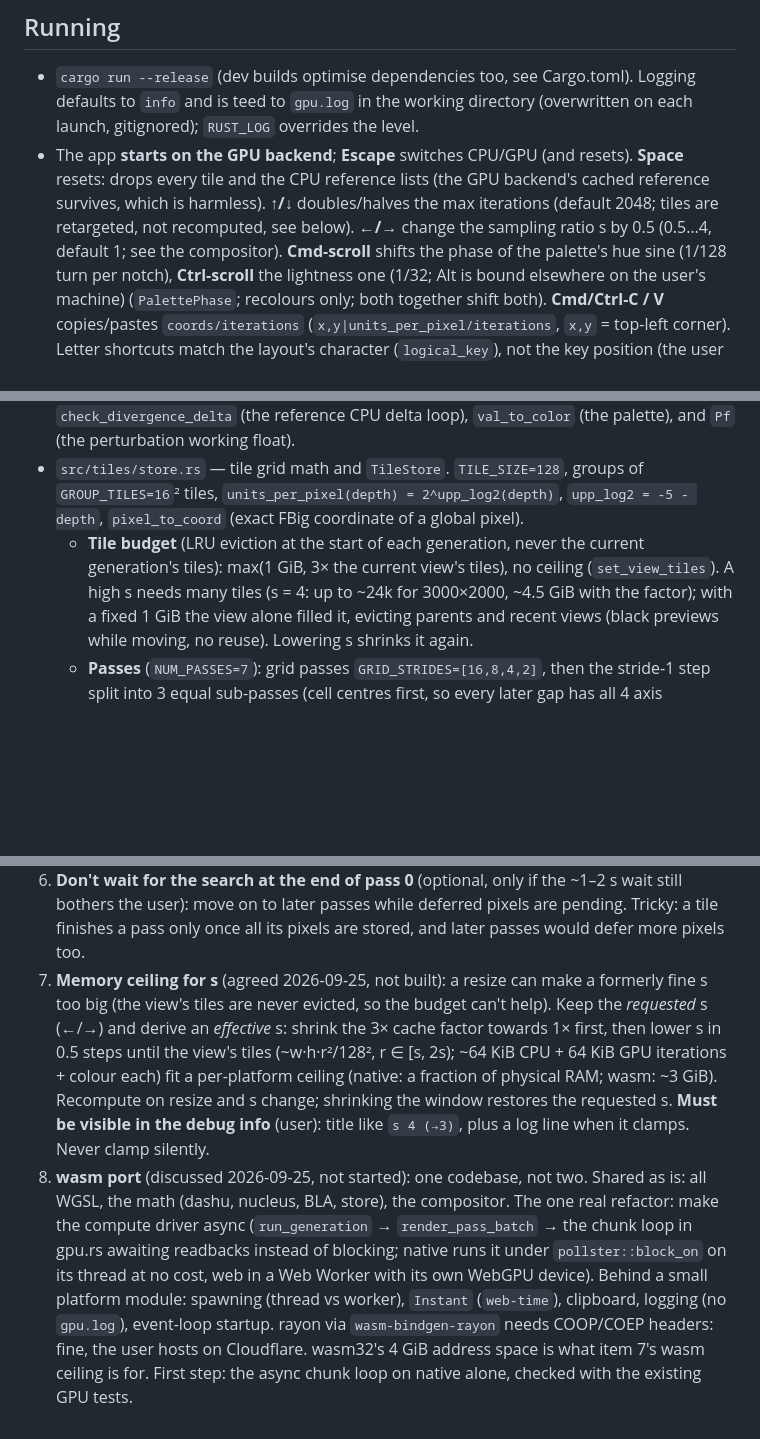
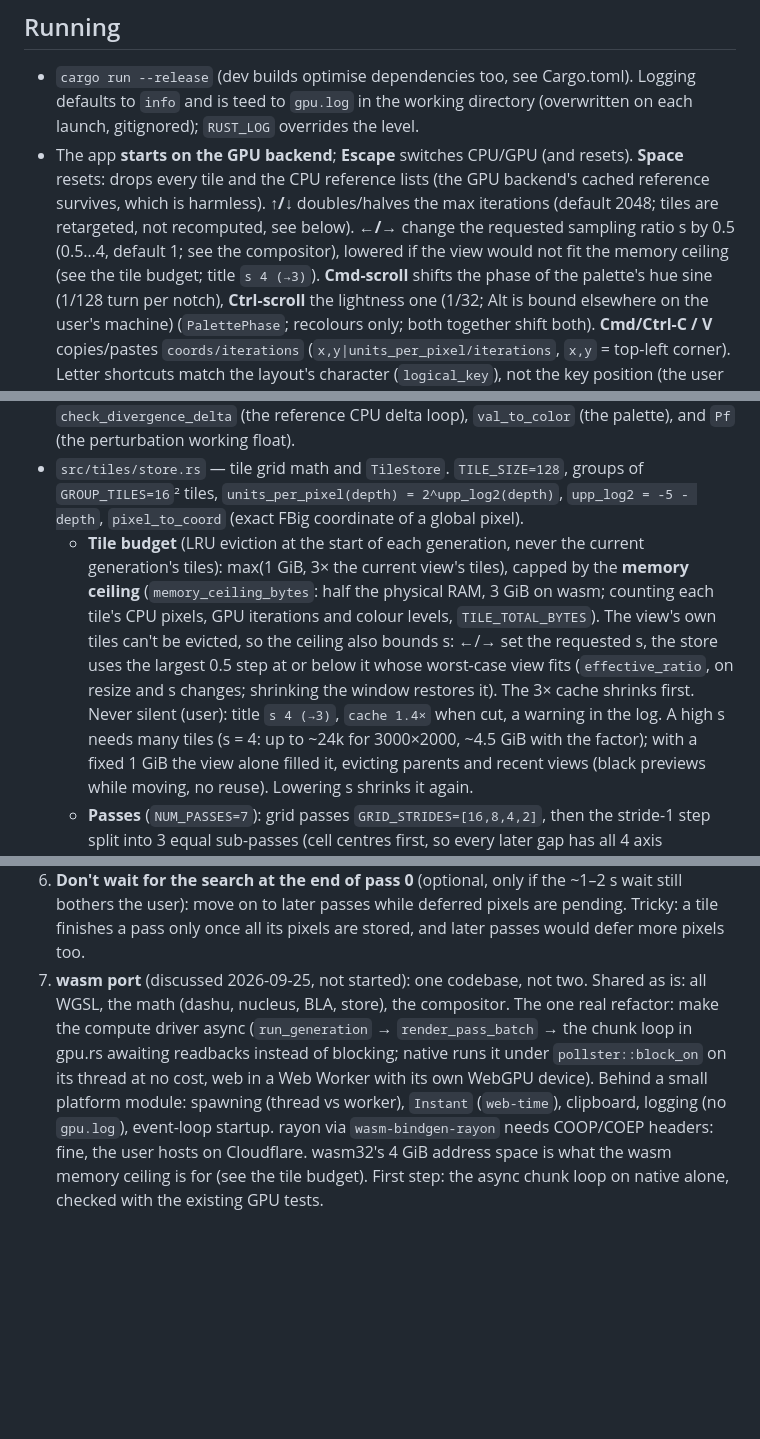
Before and after one commit to gorilskij/mandelbrot, a Markdown page: CLAUDE.md, 3 parts joined by grey strips. Drawn GitHub-style; blank space fills up the shorter version.

Commit message:
CLAUDE.md: memory ceiling for s
Co-Authored-By: Claude Opus 5.5 <noreply@anthropic.com>

```diff
--- a/CLAUDE.md
+++ b/CLAUDE.md
@@ -15,8 +15,9 @@ detection); the CPU one is older (per-group references, no BLA).
   resets). **Space** resets: drops every tile and the CPU reference lists (the
   GPU backend's cached reference survives, which is harmless). **↑/↓**
   doubles/halves the max iterations (default 2048; tiles are retargeted, not
-  recomputed, see below). **←/→** change the sampling ratio s by 0.5
-  (0.5…4, default 1; see the compositor). **Cmd-scroll** shifts
+  recomputed, see below). **←/→** change the requested sampling ratio s by 0.5
+  (0.5…4, default 1; see the compositor), lowered if the view would not
+  fit the memory ceiling (see the tile budget; title `s 4 (→3)`). **Cmd-scroll** shifts
   the phase of the palette's hue sine (1/128 turn per notch), **Ctrl-scroll**
   the lightness one (1/32; Alt is bound elsewhere on the user's machine)
   (`PalettePhase`; recolours only; both together shift both). **Cmd/Ctrl-C / V** copies/pastes `coords/iterations`
@@ -42,7 +43,14 @@ detection); the CPU one is older (per-group references, no BLA).
   `pixel_to_coord` (exact FBig coordinate of a global pixel).
   - **Tile budget** (LRU eviction at the start of each generation, never the
     current generation's tiles): max(1 GiB, 3× the current view's tiles),
-    no ceiling (`set_view_tiles`). A high s needs many tiles (s = 4: up to
+    capped by the **memory ceiling** (`memory_ceiling_bytes`: half the
+    physical RAM, 3 GiB on wasm; counting each tile's CPU pixels, GPU
+    iterations and colour levels, `TILE_TOTAL_BYTES`). The view's own tiles
+    can't be evicted, so the ceiling also bounds s: ←/→ set the requested
+    s, the store uses the largest 0.5 step at or below it whose worst-case
+    view fits (`effective_ratio`, on resize and s changes; shrinking the
+    window restores it). The 3× cache shrinks first. Never silent (user):
+    title `s 4 (→3)`, `cache 1.4×` when cut, a warning in the log. A high s needs many tiles (s = 4: up to
     ~24k for 3000×2000, ~4.5 GiB with the factor); with a fixed 1 GiB the
     view alone filled it, evicting parents and recent views (black previews
     while moving, no reuse). Lowering s shrinks it again.
@@ -389,17 +397,7 @@ coding):
    ~1–2 s wait still bothers the user): move on to later passes while
    deferred pixels are pending. Tricky: a tile finishes a pass only once all
    its pixels are stored, and later passes would defer more pixels too.
-7. **Memory ceiling for s** (agreed 2026-09-25, not built): a resize can
-   make a formerly fine s too big (the view's tiles are never evicted, so
-   the budget can't help). Keep the *requested* s (←/→) and derive an
-   *effective* s: shrink the 3× cache factor towards 1× first, then lower s
-   in 0.5 steps until the view's tiles (~w·h·r²/128², r ∈ [s, 2s); ~64 KiB
-   CPU + 64 KiB GPU iterations + colour each) fit a per-platform ceiling
-   (native: a fraction of physical RAM; wasm: ~3 GiB). Recompute on resize
-   and s change; shrinking the window restores the requested s. **Must be
-   visible in the debug info** (user): title like `s 4 (→3)`, plus a log
-   line when it clamps. Never clamp silently.
-8. **wasm port** (discussed 2026-09-25, not started): one codebase, not two.
+7. **wasm port** (discussed 2026-09-25, not started): one codebase, not two.
    Shared as is: all WGSL, the math (dashu, nucleus, BLA, store), the
    compositor. The one real refactor: make the compute driver async
    (`run_generation` → `render_pass_batch` → the chunk loop in gpu.rs
@@ -409,5 +407,5 @@ coding):
    (thread vs worker), `Instant` (`web-time`), clipboard, logging (no
    `gpu.log`), event-loop startup. rayon via `wasm-bindgen-rayon` needs
    COOP/COEP headers: fine, the user hosts on Cloudflare. wasm32's 4 GiB
-   address space is what item 7's wasm ceiling is for. First step: the
+   address space is what the wasm memory ceiling is for (see the tile budget). First step: the
    async chunk loop on native alone, checked with the existing GPU tests.
```
